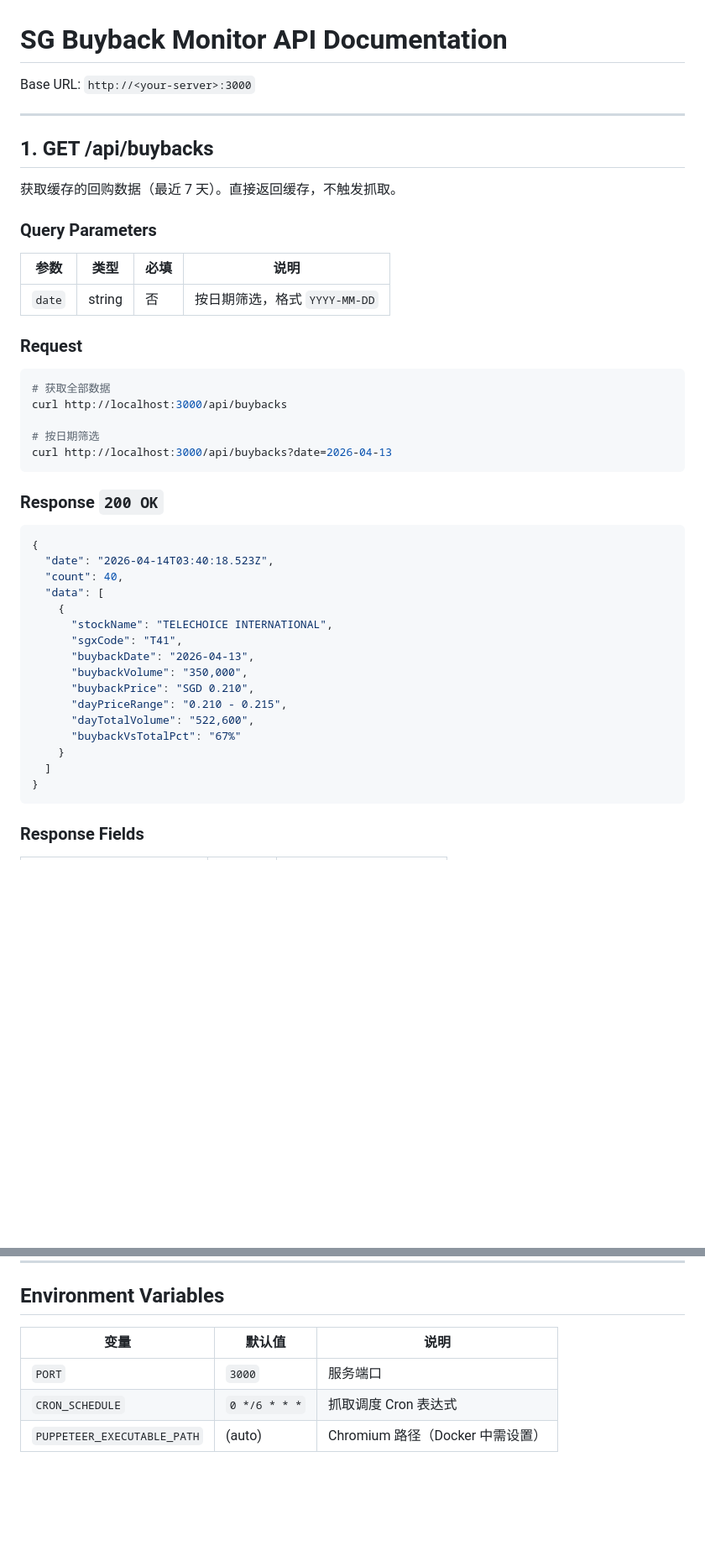
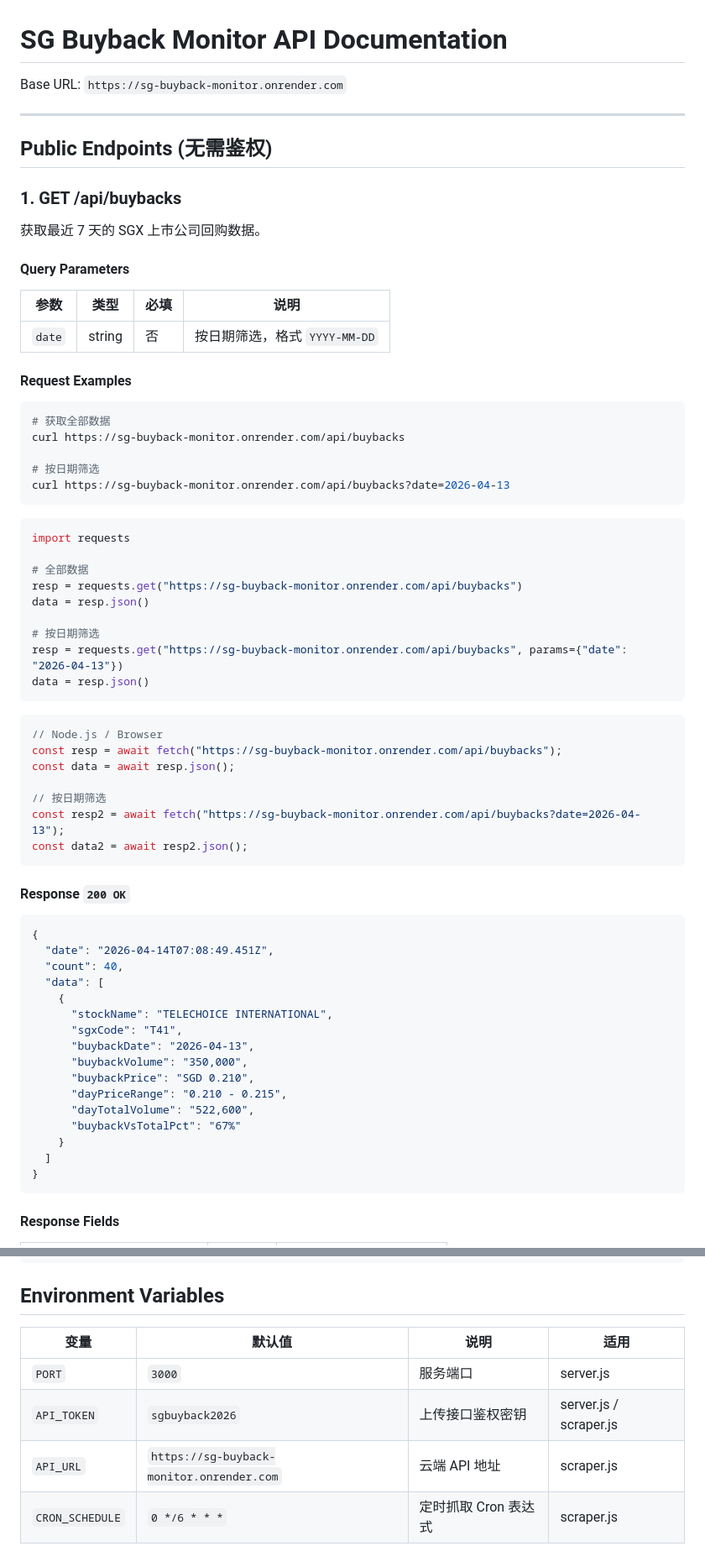
Before and after one commit to JimmyWangJimmy/SG-buyback-Monitor, a Markdown page: API.md, 2 parts joined by grey strips. Shown at 84% size. Rendered like a GitHub page; blank space fills up the shorter version.

````diff
--- a/API.md
+++ b/API.md
@@ -1,34 +1,58 @@
 # SG Buyback Monitor API Documentation
 
-Base URL: `http://<your-server>:3000`
+Base URL: `https://sg-buyback-monitor.onrender.com`
 
 ---
 
-## 1. GET /api/buybacks
+## Public Endpoints (无需鉴权)
 
-获取缓存的回购数据（最近 7 天）。直接返回缓存，不触发抓取。
+### 1. GET /api/buybacks
 
-### Query Parameters
+获取最近 7 天的 SGX 上市公司回购数据。
 
-| 参数 | 类型 | 必填 | 说明 |
-|------|------|------|------|
-| `date` | string | 否 | 按日期筛选，格式 `YYYY-MM-DD` |
+#### Query Parameters
 
-### Request
+| 参数   | 类型   | 必填 | 说明                        |
+| ------ | ------ | ---- | --------------------------- |
+| `date` | string | 否   | 按日期筛选，格式 `YYYY-MM-DD` |
+
+#### Request Examples
 
 ```bash
 # 获取全部数据
-curl http://localhost:3000/api/buybacks
+curl https://sg-buyback-monitor.onrender.com/api/buybacks
 
 # 按日期筛选
-curl http://localhost:3000/api/buybacks?date=2026-04-13
+curl https://sg-buyback-monitor.onrender.com/api/buybacks?date=2026-04-13
 ```
 
-### Response `200 OK`
+```python
+import requests
+
+# 全部数据
+resp = requests.get("https://sg-buyback-monitor.onrender.com/api/buybacks")
+data = resp.json()
+
+# 按日期筛选
+resp = requests.get("https://sg-buyback-monitor.onrender.com/api/buybacks", params={"date": "2026-04-13"})
+data = resp.json()
+```
+
+```javascript
+// Node.js / Browser
+const resp = await fetch("https://sg-buyback-monitor.onrender.com/api/buybacks");
+const data = await resp.json();
+
+// 按日期筛选
+const resp2 = await fetch("https://sg-buyback-monitor.onrender.com/api/buybacks?date=2026-04-13");
+const data2 = await resp2.json();
+```
+
+#### Response `200 OK`
 
 ```json
 {
-  "date": "2026-04-14T03:40:18.523Z",
+  "date": "2026-04-14T07:08:49.451Z",
   "count": 40,
   "data": [
     {
@@ -45,5 +69,5 @@ curl http://localhost:3000/api/buybacks?date=2026-04-13
 }
 ```
 
-### Response Fields
+#### Response Fields
 
@@ -157,7 +241,8 @@ curl -X POST http://localhost:3000/api/buybacks/refresh
 ## Environment Variables
 
-| 变量 | 默认值 | 说明 |
-|------|--------|------|
-| `PORT` | `3000` | 服务端口 |
-| `CRON_SCHEDULE` | `0 */6 * * *` | 抓取调度 Cron 表达式 |
-| `PUPPETEER_EXECUTABLE_PATH` | (auto) | Chromium 路径（Docker 中需设置） |
+| 变量            | 默认值           | 说明                      | 适用           |
+| --------------- | ---------------- | ------------------------- | -------------- |
+| `PORT`          | `3000`           | 服务端口                  | server.js      |
+| `API_TOKEN`     | `sgbuyback2026`  | 上传接口鉴权密钥          | server.js / scraper.js |
+| `API_URL`       | `https://sg-buyback-monitor.onrender.com` | 云端 API 地址 | scraper.js |
+| `CRON_SCHEDULE` | `0 */6 * * *`    | 定时抓取 Cron 表达式      | scraper.js     |
````
Also changed, not shown: other parts of API.md (+117 -57 lines).
